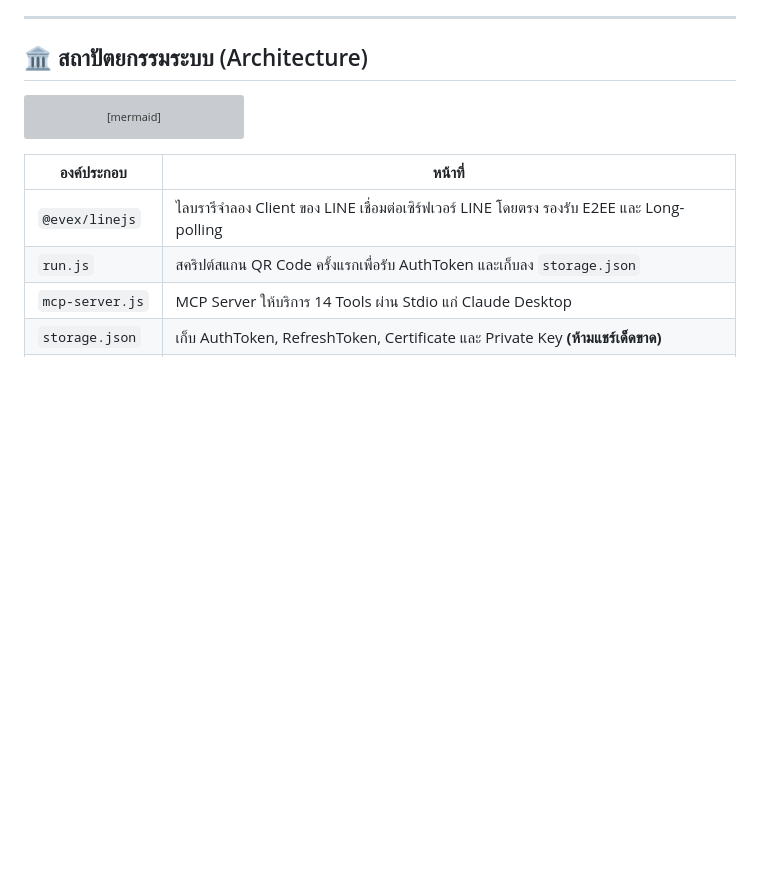
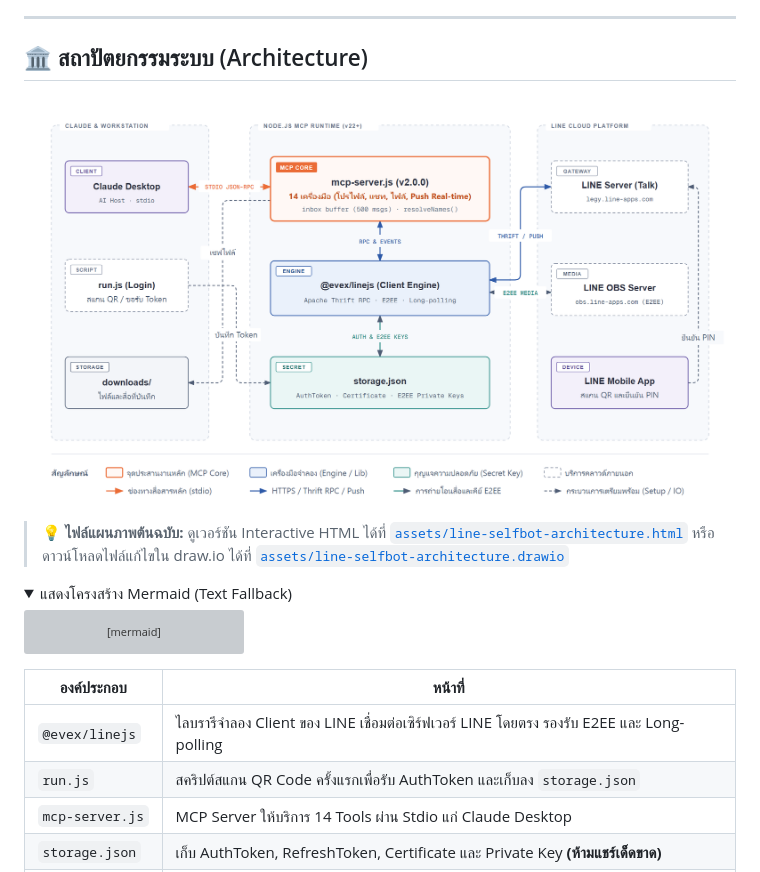
Before and after one commit to um1981/line-selfbot-mcp, a Markdown page: README.md, the part around one of its changes. GitHub-like rendering; pictures changed too: assets/line-selfbot-architecture.png (added); folded sections open; blank space fills up the shorter version; grey boxes are pictures that could not be loaded.

Commit message:
docs: add editorial architecture diagram with HTML, PNG, SVG, and draw.io exports

````diff
--- a/README.md
+++ b/README.md
@@ -12,6 +12,15 @@
 ---
 
 ## 🏛️ สถาปัตยกรรมระบบ (Architecture)
+
+<p align="center">
+  <img src="assets/line-selfbot-architecture.png" alt="สถาปัตยกรรมระบบ LINE SelfBot MCP Server (v2.0.0)" width="100%">
+</p>
+
+> 💡 **ไฟล์แผนภาพต้นฉบับ:** ดูเวอร์ชัน Interactive HTML ได้ที่ [`assets/line-selfbot-architecture.html`](assets/line-selfbot-architecture.html) หรือดาวน์โหลดไฟล์แก้ไขใน draw.io ได้ที่ [`assets/line-selfbot-architecture.drawio`](assets/line-selfbot-architecture.drawio)
+
+<details>
+<summary>แสดงโครงสร้าง Mermaid (Text Fallback)</summary>
 
 ```mermaid
 flowchart TD
````
Also changed, not shown: other parts of README.md (+3 -0 lines), 4 other files.
